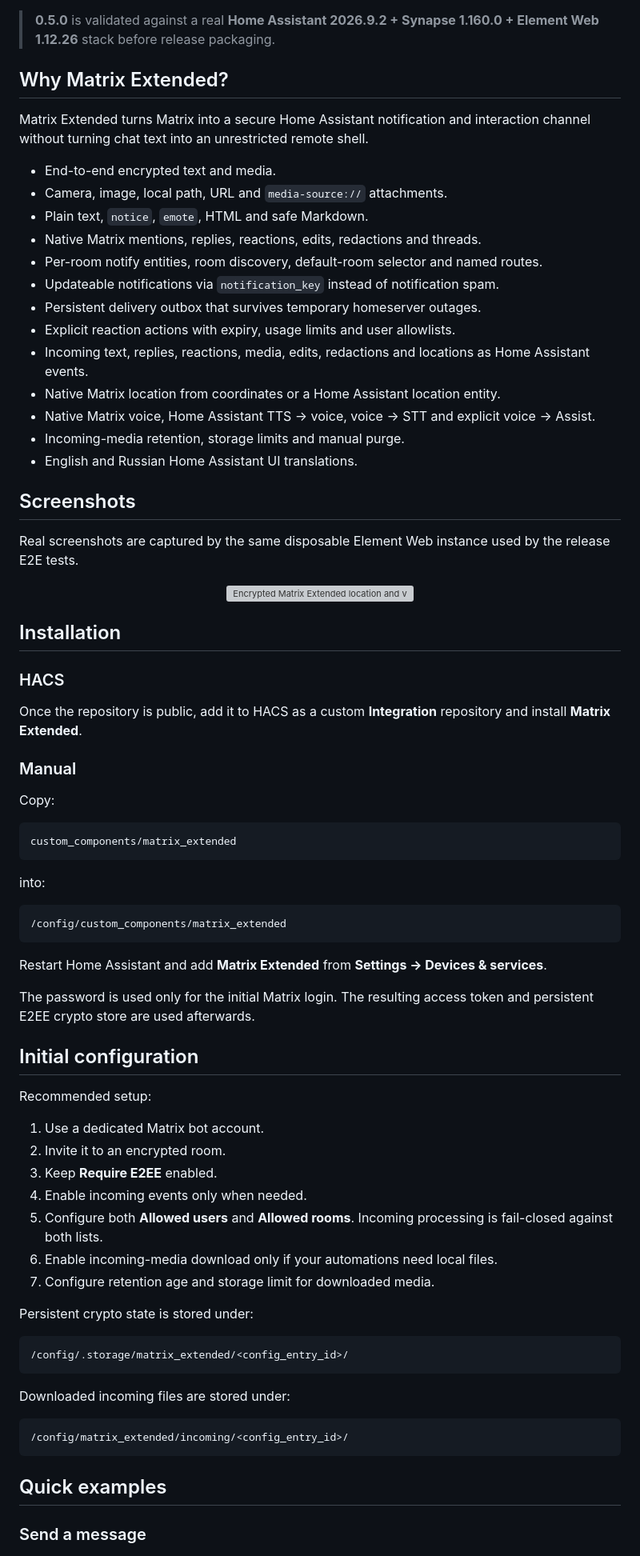
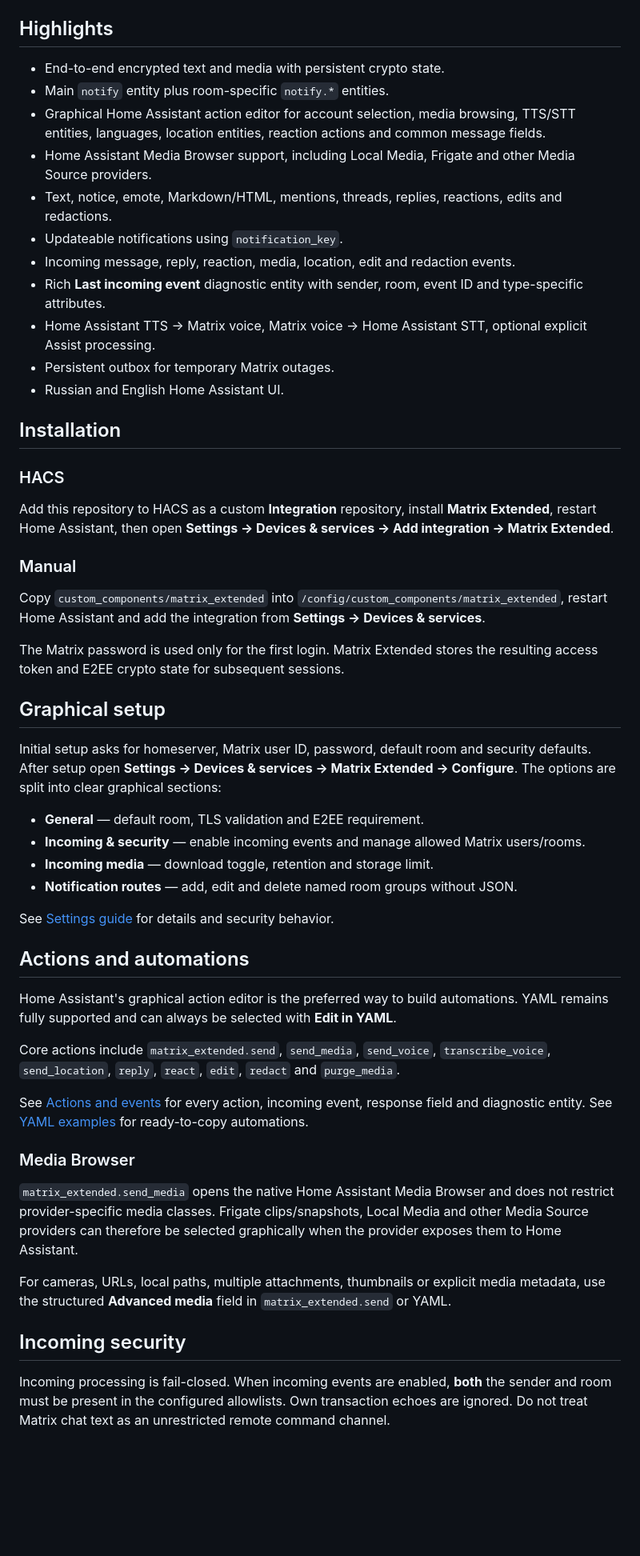
Before and after one commit to Psix-anp/matrix-extended, a Markdown page: README.md, the part around one of its changes. Shown at 80% size. Drawn GitHub-style; blank space fills up the shorter version; grey boxes are pictures that could not be loaded.

Commit message:
Rewrite README for clean graphical-first 0.5.4

````diff
--- a/README.md
+++ b/README.md
@@ -19,83 +15,58 @@
   <img alt="License" src="https://img.shields.io/badge/license-MIT-green">
 </p>
 
-> **0.5.0** is validated against a real **Home Assistant 2026.9.2 + Synapse 1.160.0 + Element Web 1.12.26** stack before release packaging.
+## Highlights
 
-## Why Matrix Extended?
-
-Matrix Extended turns Matrix into a secure Home Assistant notification and interaction channel without turning chat text into an unrestricted remote shell.
-
-- End-to-end encrypted text and media.
-- Camera, image, local path, URL and `media-source://` attachments.
-- Plain text, `notice`, `emote`, HTML and safe Markdown.
-- Native Matrix mentions, replies, reactions, edits, redactions and threads.
-- Per-room notify entities, room discovery, default-room selector and named routes.
-- Updateable notifications via `notification_key` instead of notification spam.
-- Persistent delivery outbox that survives temporary homeserver outages.
-- Explicit reaction actions with expiry, usage limits and user allowlists.
-- Incoming text, replies, reactions, media, edits, redactions and locations as Home Assistant events.
-- Native Matrix location from coordinates or a Home Assistant location entity.
-- Native Matrix voice, Home Assistant TTS → voice, voice → STT and explicit voice → Assist.
-- Incoming-media retention, storage limits and manual purge.
-- English and Russian Home Assistant UI translations.
-
-## Screenshots
-
-Real screenshots are captured by the same disposable Element Web instance used by the release E2E tests.
-
-<p align="center">
-  <img src="docs/screenshots/element-rich-e2e.png" alt="Encrypted Matrix Extended location and voice in Element" width="820">
-</p>
+- End-to-end encrypted text and media with persistent crypto state.
+- Main `notify` entity plus room-specific `notify.*` entities.
+- Graphical Home Assistant action editor for account selection, media browsing, TTS/STT entities, languages, location entities, reaction actions and common message fields.
+- Home Assistant Media Browser support, including Local Media, Frigate and other Media Source providers.
+- Text, notice, emote, Markdown/HTML, mentions, threads, replies, reactions, edits and redactions.
+- Updateable notifications using `notification_key`.
+- Incoming message, reply, reaction, media, location, edit and redaction events.
+- Rich **Last incoming event** diagnostic entity with sender, room, event ID and type-specific attributes.
+- Home Assistant TTS → Matrix voice, Matrix voice → Home Assistant STT, optional explicit Assist processing.
+- Persistent outbox for temporary Matrix outages.
+- Russian and English Home Assistant UI.
 
 ## Installation
 
 ### HACS
 
-Once the repository is public, add it to HACS as a custom **Integration** repository and install **Matrix Extended**.
+Add this repository to HACS as a custom **Integration** repository, install **Matrix Extended**, restart Home Assistant, then open **Settings → Devices & services → Add integration → Matrix Extended**.
 
 ### Manual
 
-Copy:
+Copy `custom_components/matrix_extended` into `/config/custom_components/matrix_extended`, restart Home Assistant and add the integration from **Settings → Devices & services**.
 
-```text
-custom_components/matrix_extended
-```
+The Matrix password is used only for the first login. Matrix Extended stores the resulting access token and E2EE crypto state for subsequent sessions.
 
-into:
+## Graphical setup
 
-```text
-/config/custom_components/matrix_extended
-```
+Initial setup asks for homeserver, Matrix user ID, password, default room and security defaults. After setup open **Settings → Devices & services → Matrix Extended → Configure**. The options are split into clear graphical sections:
 
-Restart Home Assistant and add **Matrix Extended** from **Settings → Devices & services**.
+- **General** — default room, TLS validation and E2EE requirement.
+- **Incoming & security** — enable incoming events and manage allowed Matrix users/rooms.
+- **Incoming media** — download toggle, retention and storage limit.
+- **Notification routes** — add, edit and delete named room groups without JSON.
 
-The password is used only for the initial Matrix login. The resulting access token and persistent E2EE crypto store are used afterwards.
+See [Settings guide](docs/SETTINGS.md) for details and security behavior.
 
-## Initial configuration
+## Actions and automations
 
-Recommended setup:
+Home Assistant's graphical action editor is the preferred way to build automations. YAML remains fully supported and can always be selected with **Edit in YAML**.
 
-1. Use a dedicated Matrix bot account.
-2. Invite it to an encrypted room.
-3. Keep **Require E2EE** enabled.
-4. Enable incoming events only when needed.
-5. Configure both **Allowed users** and **Allowed rooms**. Incoming processing is fail-closed against both lists.
-6. Enable incoming-media download only if your automations need local files.
-7. Configure retention age and storage limit for downloaded media.
+Core actions include `matrix_extended.send`, `send_media`, `send_voice`, `transcribe_voice`, `send_location`, `reply`, `react`, `edit`, `redact` and `purge_media`.
 
-Persistent crypto state is stored under:
+See [Actions and events](docs/ACTIONS.md) for every action, incoming event, response field and diagnostic entity. See [YAML examples](docs/EXAMPLES.md) for ready-to-copy automations.
 
-```text
-/config/.storage/matrix_extended/<config_entry_id>/
-```
+### Media Browser
 
-Downloaded incoming files are stored under:
+`matrix_extended.send_media` opens the native Home Assistant Media Browser and does not restrict provider-specific media classes. Frigate clips/snapshots, Local Media and other Media Source providers can therefore be selected graphically when the provider exposes them to Home Assistant.
 
-```text
-/config/matrix_extended/incoming/<config_entry_id>/
-```
+For cameras, URLs, local paths, multiple attachments, thumbnails or explicit media metadata, use the structured **Advanced media** field in `matrix_extended.send` or YAML.
 
-## Quick examples
+## Incoming security
 
-### Send a message
+Incoming processing is fail-closed. When incoming events are enabled, **both** the sender and room must be present in the configured allowlists. Own transaction echoes are ignored. Do not treat Matrix chat text as an unrestricted remote command channel.
 
````
Also changed, not shown: other parts of README.md (+11 -228 lines).
